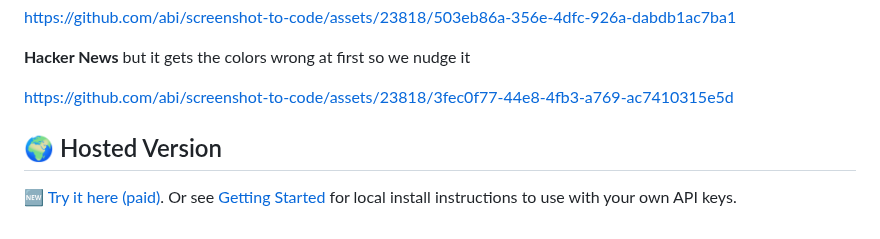
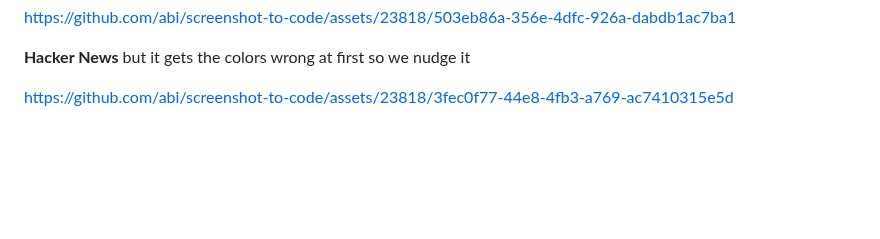
Before and after one commit to abi/screenshot-to-code, a Markdown page: README.md, the part around one of its changes. GitHub-like rendering; blank space fills up the shorter version.

```diff
--- a/README.md
+++ b/README.md
@@ -110,7 +110,3 @@ https://github.com/abi/screenshot-to-code/assets/23818/503eb86a-356e-4dfc-926a-d
 **Hacker News** but it gets the colors wrong at first so we nudge it
 
 https://github.com/abi/screenshot-to-code/assets/23818/3fec0f77-44e8-4fb3-a769-ac7410315e5d
-
-## 🌍 Hosted Version
-
-🆕 [Try it here (paid)](https://screenshottocode.com). Or see [Getting Started](#-getting-started) for local install instructions to use with your own API keys.
```
Also changed, not shown: other parts of README.md (+1 -1 lines).
